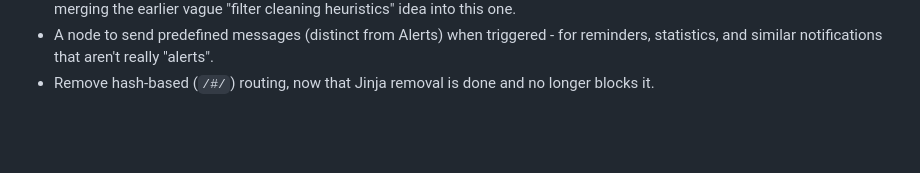
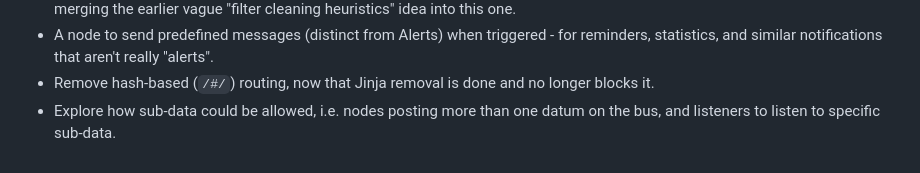
Before and after one commit to schwabix-1311/aquaPI, a Markdown page: ROADMAP.md, the part around the change. Drawn GitHub-style; blank space fills up the shorter version.

Commit message:
ROADMAP: add sub-data bus idea
Nodes posting more than one datum on the bus, with listeners able to
subscribe to specific sub-data.

Co-Authored-By: Claude Sonnet 5 <noreply@anthropic.com>
Claude-Session: https://claude.ai/code/session_01GRhYQuxtuHdRru7mV3fjgA

```diff
--- a/ROADMAP.md
+++ b/ROADMAP.md
@@ -131,5 +131,7 @@ overlap/repeat each other - that's fine, sort/dedupe later.
   aren't really "alerts".
 - Remove hash-based (`/#/`) routing, now that Jinja removal is done and
   no longer blocks it.
+- Explore how sub-data could be allowed, i.e. nodes posting more than
+  one datum on the bus, and listeners to listen to specific sub-data.
 
 <!-- add items below as they come up -->
```
